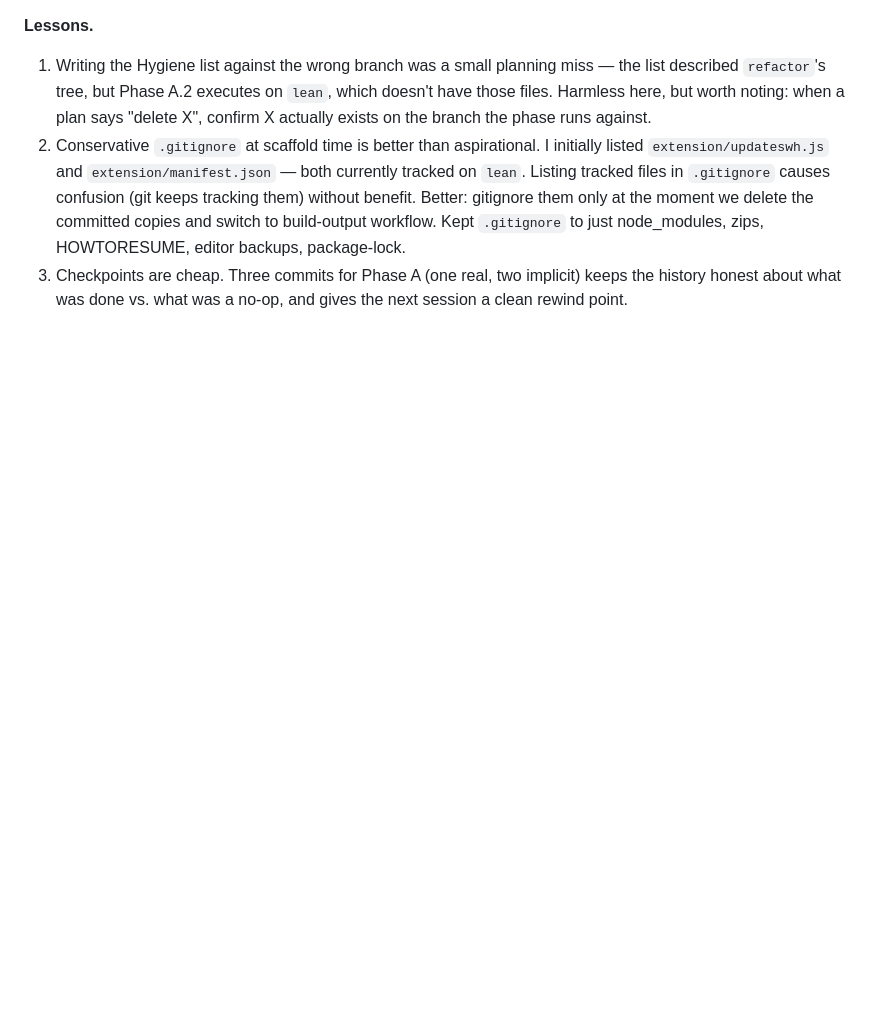
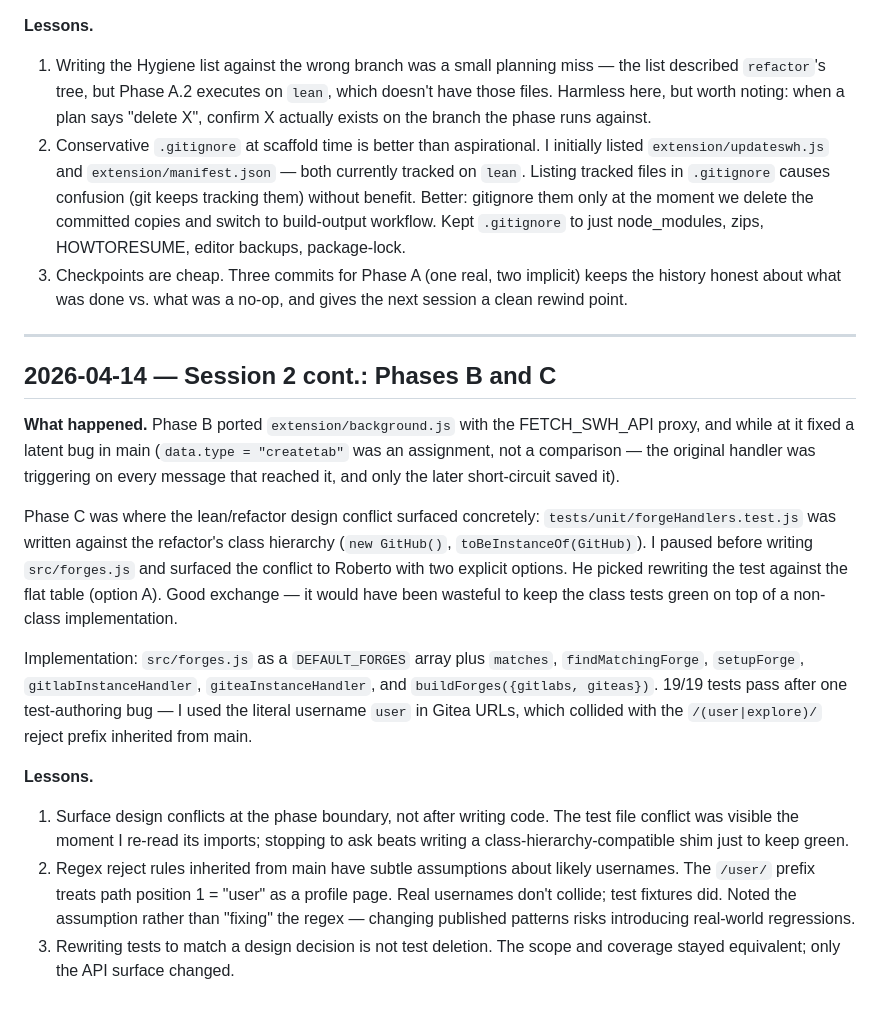
Before and after one commit to rdicosmo/updateswh, a Markdown page: JOURNAL.md, the part around the change. Rendered like a GitHub page; blank space fills up the shorter version.

Commit message:
Mark Phase C complete; journal entry for session 2 (B+C)

```diff
--- a/JOURNAL.md
+++ b/JOURNAL.md
@@ -96,3 +96,42 @@ as predicted because the tests import `src/utils/dateUtils.js` and
 3. Checkpoints are cheap. Three commits for Phase A (one real, two
    implicit) keeps the history honest about what was done vs. what was
    a no-op, and gives the next session a clean rewind point.
+
+---
+
+## 2026-04-14 — Session 2 cont.: Phases B and C
+
+**What happened.** Phase B ported `extension/background.js` with the
+FETCH_SWH_API proxy, and while at it fixed a latent bug in main
+(`data.type = "createtab"` was an assignment, not a comparison — the
+original handler was triggering on every message that reached it, and
+only the later short-circuit saved it).
+
+Phase C was where the lean/refactor design conflict surfaced concretely:
+`tests/unit/forgeHandlers.test.js` was written against the refactor's
+class hierarchy (`new GitHub()`, `toBeInstanceOf(GitHub)`). I paused
+before writing `src/forges.js` and surfaced the conflict to Roberto with
+two explicit options. He picked rewriting the test against the flat
+table (option A). Good exchange — it would have been wasteful to keep
+the class tests green on top of a non-class implementation.
+
+Implementation: `src/forges.js` as a `DEFAULT_FORGES` array plus
+`matches`, `findMatchingForge`, `setupForge`, `gitlabInstanceHandler`,
+`giteaInstanceHandler`, and `buildForges({gitlabs, giteas})`. 19/19
+tests pass after one test-authoring bug — I used the literal username
+`user` in Gitea URLs, which collided with the `/(user|explore)/` reject
+prefix inherited from main.
+
+**Lessons.**
+1. Surface design conflicts at the phase boundary, not after writing
+   code. The test file conflict was visible the moment I re-read its
+   imports; stopping to ask beats writing a class-hierarchy-compatible
+   shim just to keep green.
+2. Regex reject rules inherited from main have subtle assumptions about
+   likely usernames. The `/user/` prefix treats path position 1 = "user"
+   as a profile page. Real usernames don't collide; test fixtures did.
+   Noted the assumption rather than "fixing" the regex — changing
+   published patterns risks introducing real-world regressions.
+3. Rewriting tests to match a design decision is not test deletion.
+   The scope and coverage stayed equivalent; only the API surface
+   changed.
```
Also changed, not shown: LEAN_REWRITE_PLAN.md (+10 -4 lines).
